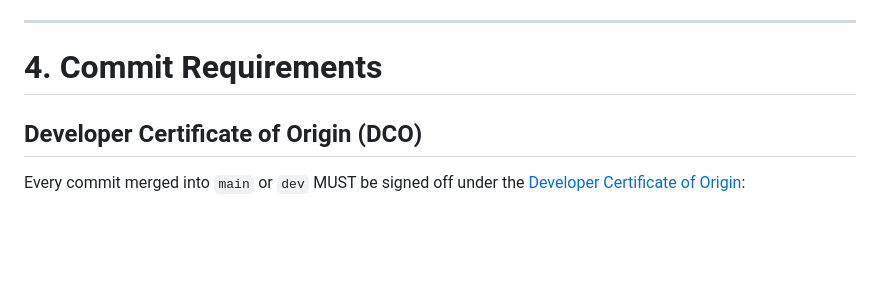
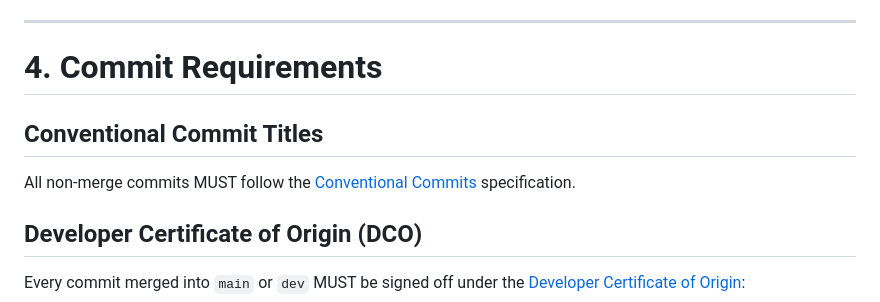
Before and after one commit to AMDL-Web/apple-music-downloader-backend, a Markdown page: AGENTS.md, the part around the change. Drawn GitHub-style; blank space fills up the shorter version.

Commit message:
docs: require Conventional Commits
Co-authored-by: Codex <noreply@openai.com>
Signed-off-by: LYJW131 <lyjw2007@gmail.com>
AI-Model: gpt-5.6-sol
AI-Tokens: in=1401, out=874, cache-read=416000, cache-write=0
AI-Cost-USD: 0.2412

```diff
--- a/AGENTS.md
+++ b/AGENTS.md
@@ -45,6 +45,10 @@ This backend is the **download core**. It intentionally has NO authentication la
 
 # 4. Commit Requirements
 
+## Conventional Commit Titles
+
+All non-merge commits MUST follow the [Conventional Commits](https://www.conventionalcommits.org/) specification.
+
 ## Developer Certificate of Origin (DCO)
 
 Every commit merged into `main` or `dev` MUST be signed off under the [Developer Certificate of Origin](https://developercertificate.org/):
```
